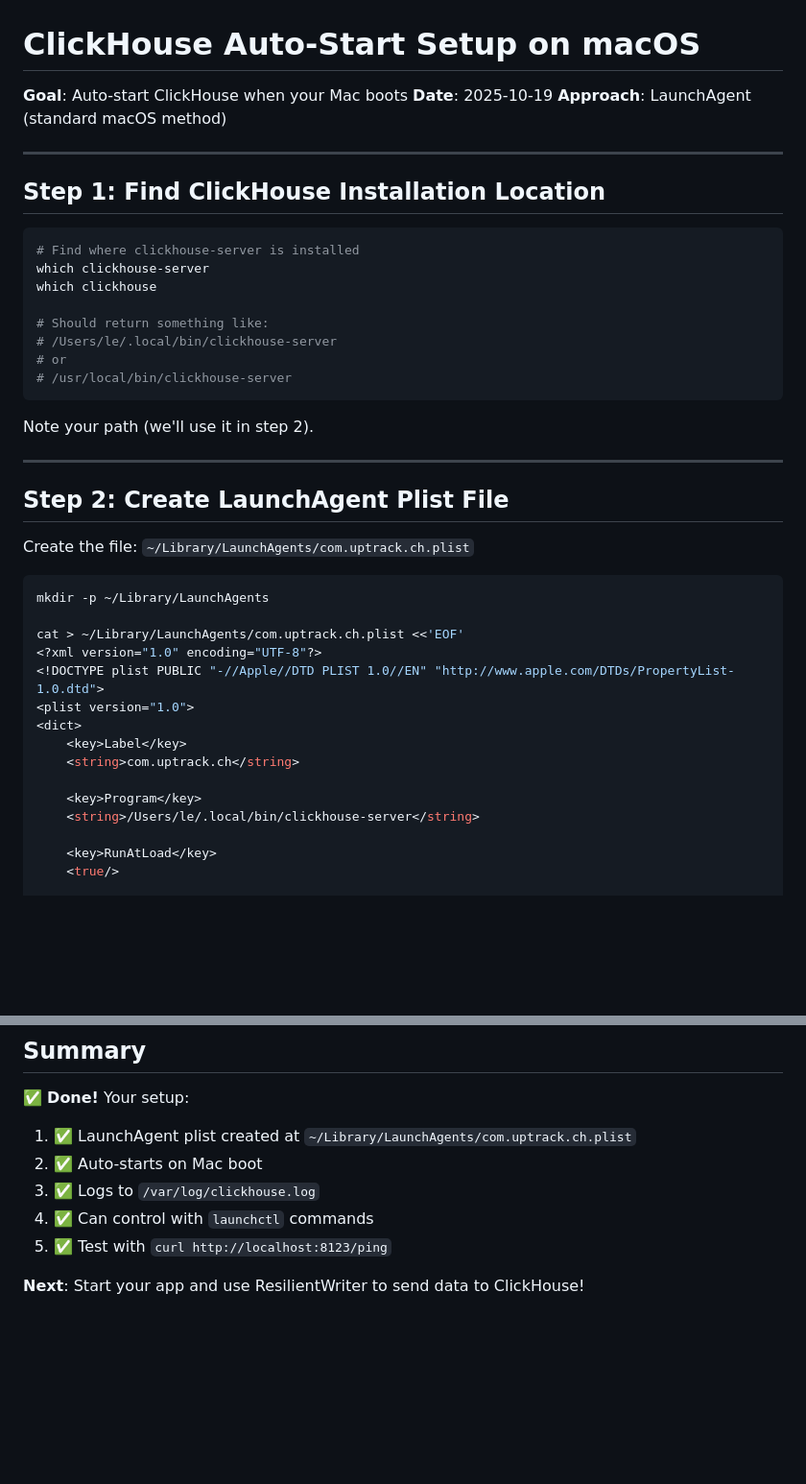
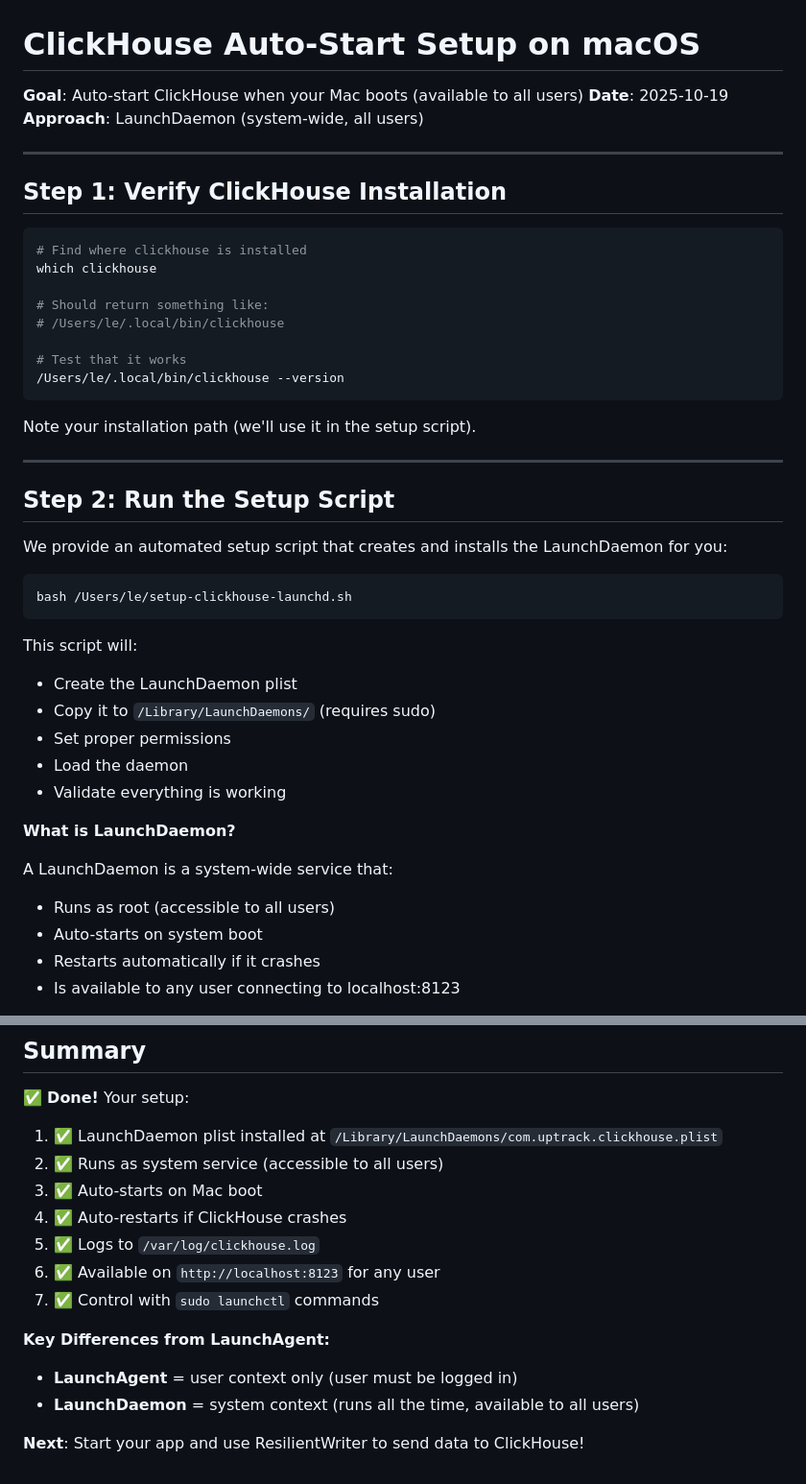
Before and after one commit to Uptrack-App/uptrack-api, a Markdown page: docs/clickhouse/MACOS_AUTOSTART_SETUP.md, 2 parts joined by grey strips. Shown at 96% size. GitHub-like rendering; blank space fills up the shorter version.

````diff
--- a/docs/clickhouse/MACOS_AUTOSTART_SETUP.md
+++ b/docs/clickhouse/MACOS_AUTOSTART_SETUP.md
@@ -1,46 +1,48 @@
 # ClickHouse Auto-Start Setup on macOS
 
-**Goal**: Auto-start ClickHouse when your Mac boots
+**Goal**: Auto-start ClickHouse when your Mac boots (available to all users)
 **Date**: 2025-10-19
-**Approach**: LaunchAgent (standard macOS method)
+**Approach**: LaunchDaemon (system-wide, all users)
 
 ---
 
-## Step 1: Find ClickHouse Installation Location
+## Step 1: Verify ClickHouse Installation
 
 ```bash
-# Find where clickhouse-server is installed
-which clickhouse-server
+# Find where clickhouse is installed
 which clickhouse
 
 # Should return something like:
-# /Users/le/.local/bin/clickhouse-server
-# or
-# /usr/local/bin/clickhouse-server
+# /Users/le/.local/bin/clickhouse
+
+# Test that it works
+/Users/le/.local/bin/clickhouse --version
 ```
 
-Note your path (we'll use it in step 2).
+Note your installation path (we'll use it in the setup script).
 
 ---
 
-## Step 2: Create LaunchAgent Plist File
+## Step 2: Run the Setup Script
 
-Create the file: `~/Library/LaunchAgents/com.uptrack.ch.plist`
+We provide an automated setup script that creates and installs the LaunchDaemon for you:
 
 ```bash
-mkdir -p ~/Library/LaunchAgents
+bash /Users/le/setup-clickhouse-launchd.sh
+```
 
-cat > ~/Library/LaunchAgents/com.uptrack.ch.plist <<'EOF'
-<?xml version="1.0" encoding="UTF-8"?>
-<!DOCTYPE plist PUBLIC "-//Apple//DTD PLIST 1.0//EN" "http://www.apple.com/DTDs/PropertyList-1.0.dtd">
-<plist version="1.0">
-<dict>
-    <key>Label</key>
-    <string>com.uptrack.ch</string>
+This script will:
+- Create the LaunchDaemon plist
+- Copy it to `/Library/LaunchDaemons/` (requires sudo)
+- Set proper permissions
+- Load the daemon
+- Validate everything is working
 
-    <key>Program</key>
-    <string>/Users/le/.local/bin/clickhouse-server</string>
+**What is LaunchDaemon?**
 
-    <key>RunAtLoad</key>
-    <true/>
+A LaunchDaemon is a system-wide service that:
+- Runs as root (accessible to all users)
+- Auto-starts on system boot
+- Restarts automatically if it crashes
+- Is available to any user connecting to localhost:8123
 
@@ -281,10 +244,16 @@ config :uptrack, :clickhouse,
 
 ✅ **Done!** Your setup:
 
-1. ✅ LaunchAgent plist created at `~/Library/LaunchAgents/com.uptrack.ch.plist`
-2. ✅ Auto-starts on Mac boot
-3. ✅ Logs to `/var/log/clickhouse.log`
-4. ✅ Can control with `launchctl` commands
-5. ✅ Test with `curl http://localhost:8123/ping`
+1. ✅ LaunchDaemon plist installed at `/Library/LaunchDaemons/com.uptrack.clickhouse.plist`
+2. ✅ Runs as system service (accessible to all users)
+3. ✅ Auto-starts on Mac boot
+4. ✅ Auto-restarts if ClickHouse crashes
+5. ✅ Logs to `/var/log/clickhouse.log`
+6. ✅ Available on `http://localhost:8123` for any user
+7. ✅ Control with `sudo launchctl` commands
+
+**Key Differences from LaunchAgent:**
+- **LaunchAgent** = user context only (user must be logged in)
+- **LaunchDaemon** = system context (runs all the time, available to all users)
 
 **Next**: Start your app and use ResilientWriter to send data to ClickHouse!
````
Also changed, not shown: other parts of docs/clickhouse/MACOS_AUTOSTART_SETUP.md (+47 -86 lines).
